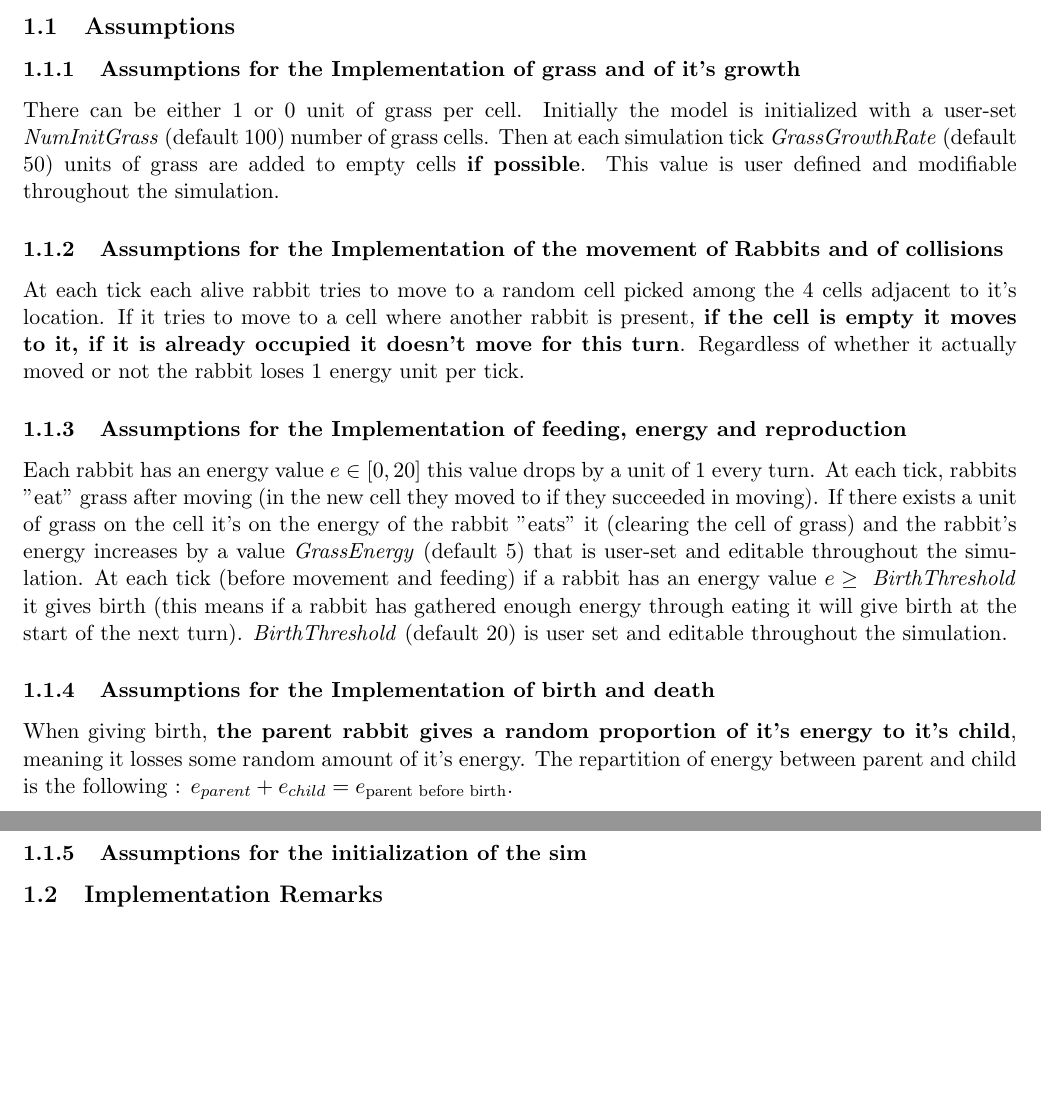
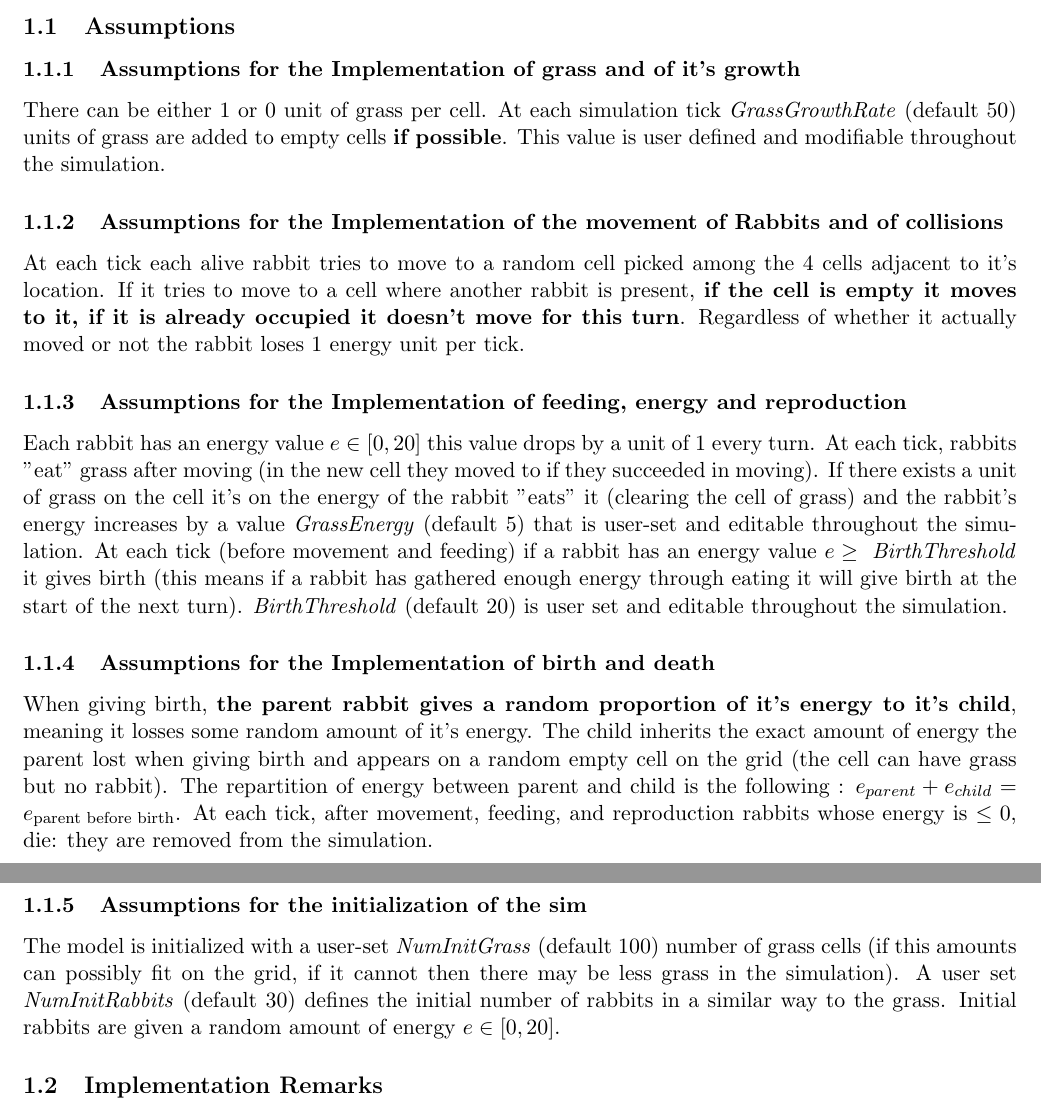
Before and after one commit to RenardDesNeiges/CS-430_1_Rabbits, a LaTeX document (report/report_rabbits.tex): two parts of pages 1 and 2 of 2, joined at a grey line, cut so that both start at the same text, the shorter picture padded with empty space. Compiled offline with pdfLaTeX.

Commit message:
Assumptions section complete

```diff
--- a/report/report_rabbits.tex
+++ b/report/report_rabbits.tex
@@ -42,7 +42,7 @@
 
 \subsubsection{Assumptions for the Implementation of grass and of it's growth}
 
-There can be either $1$ or $0$ unit of grass per cell. Initially the model is initialized with a user-set \textit{NumInitGrass} (default $100$) number of grass cells. Then at each simulation tick \textit{GrassGrowthRate} (default $50$) units of grass are added to empty cells \textbf{if possible}. This value is user defined and modifiable throughout the simulation.
+There can be either $1$ or $0$ unit of grass per cell. At each simulation tick \textit{GrassGrowthRate} (default $50$) units of grass are added to empty cells \textbf{if possible}. This value is user defined and modifiable throughout the simulation.
 
 \subsubsection{Assumptions for the Implementation of the movement of Rabbits and of collisions}
 
@@ -54,15 +54,20 @@ Each rabbit has an energy value $e \in [0,20]$ this value drops by a unit of $1$
 
 \subsubsection{Assumptions for the Implementation of birth and death}
 
-When giving birth, \textbf{the parent rabbit gives a random proportion of it's energy to it's child}, meaning it losses some random amount of it's energy. The repartition of energy between parent and child is the following : $e_{parent} + e_{child} = e_{\text{parent before birth}}$.
+When giving birth, \textbf{the parent rabbit gives a random proportion of it's energy to it's child}, meaning it losses some random amount of it's energy. The child inherits the exact amount of energy the parent lost when giving birth and appears on a random empty cell on the grid (the cell can have grass but no rabbit). The repartition of energy between parent and child is the following : $e_{parent} + e_{child} = e_{\text{parent before birth}}$. At each tick, after movement, feeding, and reproduction rabbits whose energy is $\leq 0$, die: they are removed from the simulation.
 
 \subsubsection{Assumptions for the initialization of the sim}
 
+The model is initialized with a user-set \textit{NumInitGrass} (default $100$) number of grass cells (if this amounts can possibly fit on the grid, if it cannot then there may be less grass in the simulation). A user set \textit{NumInitRabbits} (default $30$) defines the initial number of rabbits in a similar way to the grass. Initial rabbits are given a random amount of energy $e \in [0,20]$.
 
 \subsection{Implementation Remarks}
 % Provide important details about your implementation, such as handling of boundary conditions %
 
 %%talk about rabbit shuffling
+
+%%energy is a double value
+
+%%management of occupied cells and threshold
 
 \section{Results}
 % In this section, you study and describe how different variables (e.g. birth threshold, grass growth rate etc.) or combinations of variables influence the results. Different experiments with different settings are described below with your observations and analysis
```
Also changed, not shown: report/report_rabbits.pdf.
